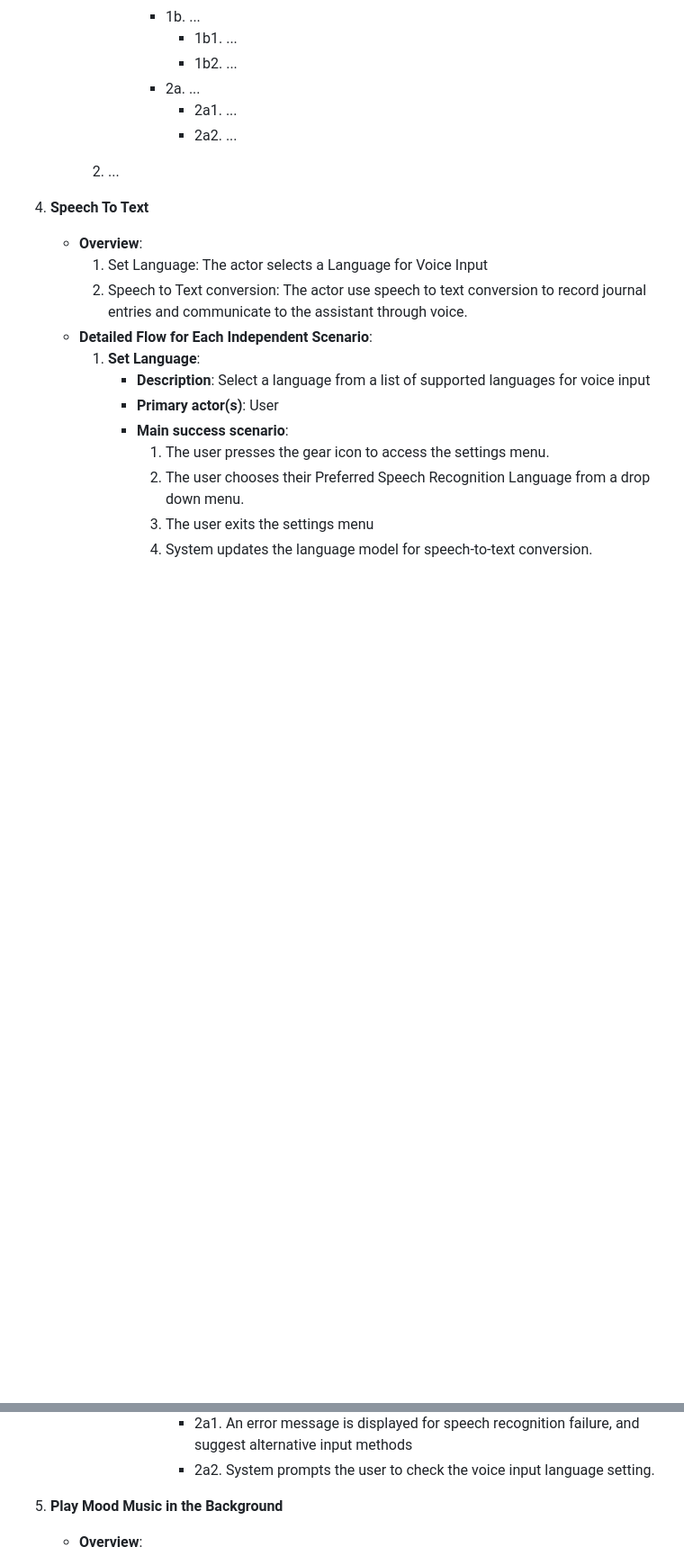
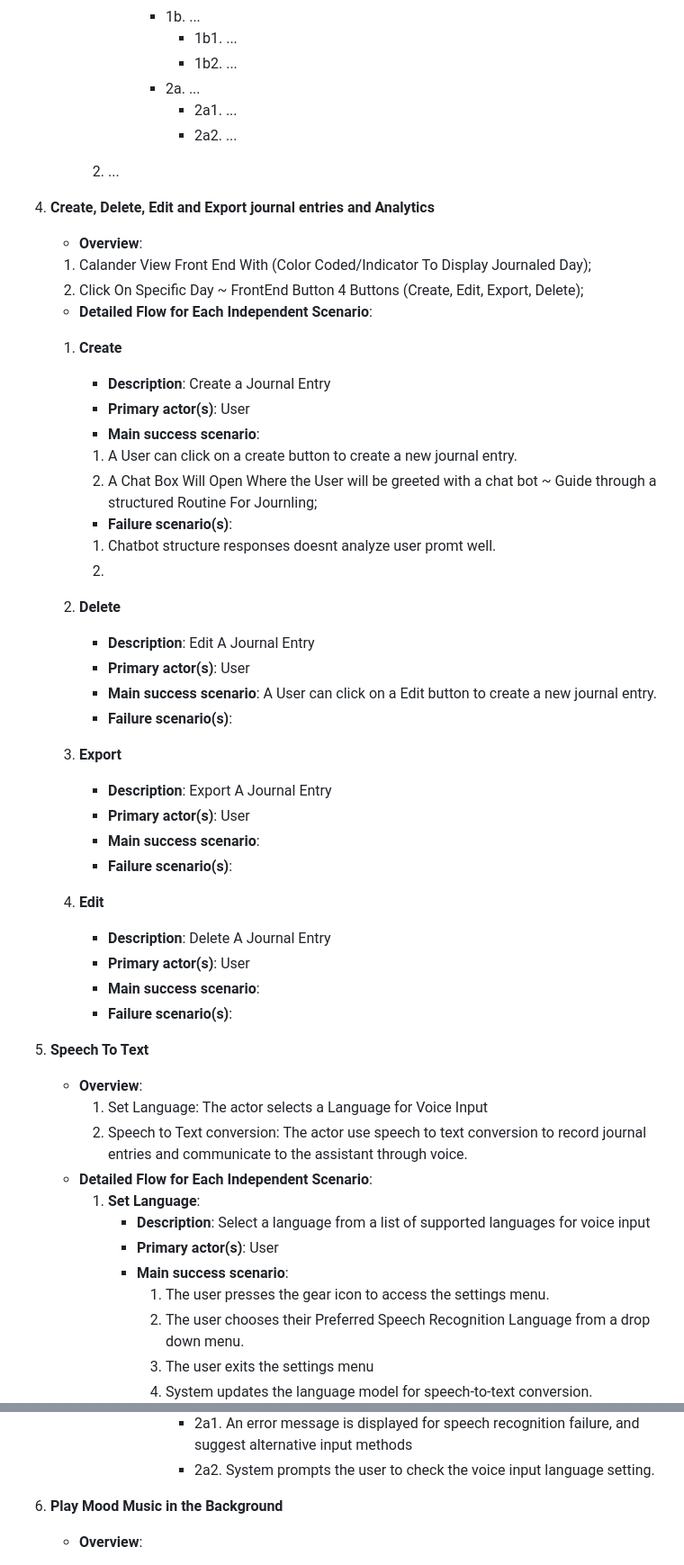
Before and after one commit to CPEN321APKGenerators/CPEN321Project, a Markdown page: documentation/M3_Requirements_and_Design.md, 2 parts joined by grey strips. Shown: that part at 90% size. Rendered like a GitHub page; blank space fills up the shorter version.

```diff
--- a/documentation/M3_Requirements_and_Design.md
+++ b/documentation/M3_Requirements_and_Design.md
@@ -110,6 +106,44 @@
                     - 2a2. ...
 
         2. ...
+
+2. **Create, Delete, Edit and Export journal entries and Analytics**
+    - **Overview**:
+    1. Calander View Front End With (Color Coded/Indicator To Display Journaled Day);
+    2. Click On Specific Day ~ FrontEnd Button 4 Buttons (Create, Edit, Export, Delete);
+
+    - **Detailed Flow for Each Independent Scenario**:
+    1. **Create**
+        - **Description**: Create a Journal Entry
+        - **Primary actor(s)**: User
+        - **Main success scenario**:
+        1. A User can click on a create button to create a new journal entry.
+        2. A Chat Box Will Open Where the User will be greeted with a chat bot ~ Guide through a structured Routine For Journling;
+        - **Failure scenario(s)**:
+        1. Chatbot structure responses doesnt analyze user promt well.
+        2.
+
+    2. **Delete**
+        - **Description**: Edit A Journal Entry
+        - **Primary actor(s)**:  User
+        - **Main success scenario**: A User can click on a Edit button to create a new journal entry.
+        - **Failure scenario(s)**:
+
+
+    3. **Export**
+        - **Description**: Export A Journal Entry
+        - **Primary actor(s)**:  User
+        - **Main success scenario**:
+        - **Failure scenario(s)**:
+
+
+    4. **Edit**
+        - **Description**: Delete A Journal Entry
+        - **Primary actor(s)**:  User
+        - **Main success scenario**:
+        - **Failure scenario(s)**:
+
+
 4. **Speech To Text**
     - **Overview**:
         1. Set Language: The actor selects a Language for Voice Input
@@ -149,8 +183,7 @@
                 - 4a. Speech Recognition Failure
                     - 2a1. An error message is displayed for speech recognition failure, and suggest alternative input methods
                     - 2a2. System prompts the user to check the voice input language setting.
-
-4. **Play Mood Music in the Background**
+5. **Play Mood Music in the Background**
     - **Overview**:
         1. Select and Play Music: The system selects and plays appropriate music based on detected mood from Mood Tracking functionality.
         2. User Control Over Music: The user can play, pause, or change the background music.
```
Also changed, not shown: other parts of documentation/M3_Requirements_and_Design.md (+22 -16 lines).
